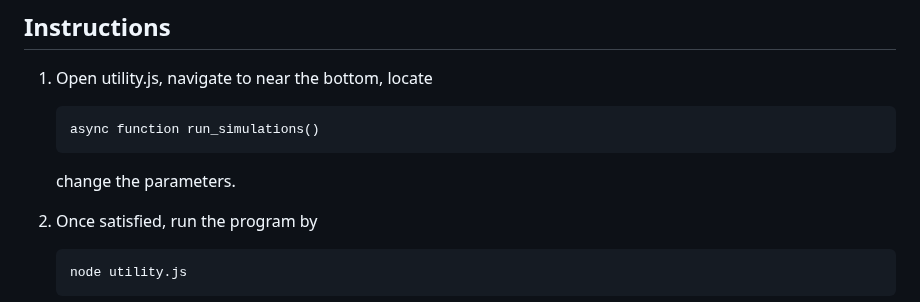
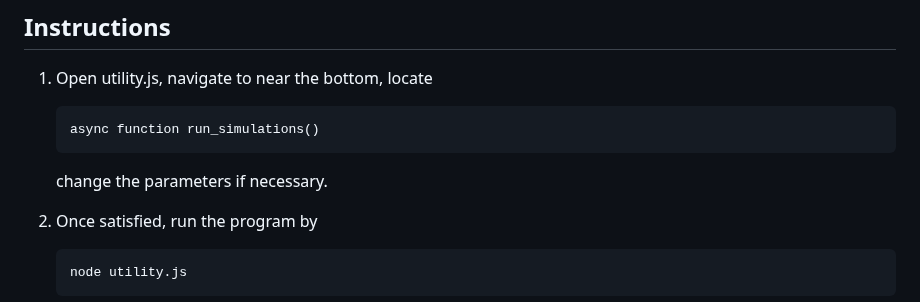
Before and after one commit to rickshen2/ECE503_Final_Project, a Markdown page: README.md, the part around the change. GitHub-like rendering.

````diff
--- a/README.md
+++ b/README.md
@@ -108,7 +108,7 @@ For Python:\
    ```
    async function run_simulations()
    ```
-    change the parameters.
+    change the parameters if necessary.
 
 2. Once satisfied, run the program by
    ```
````
